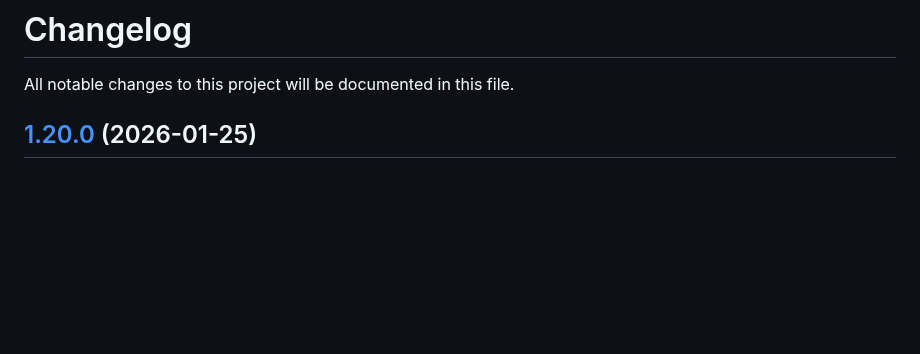
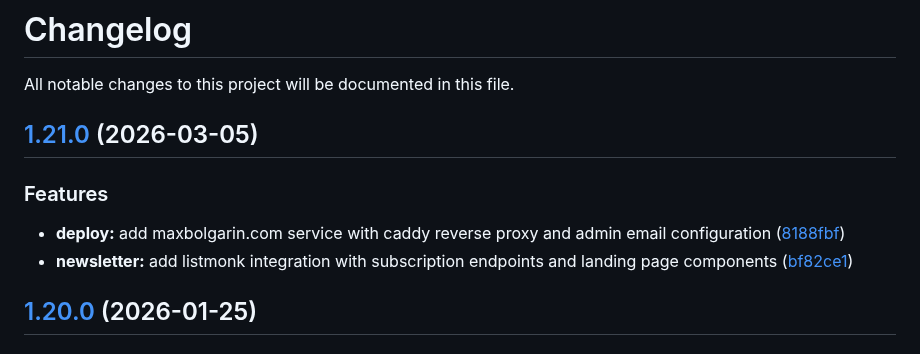
Before and after one commit to maxbolgarin/scanorbit, a Markdown page: CHANGELOG.md, the part around the change. Rendered like a GitHub page; blank space fills up the shorter version.

Commit message:
chore(release): 1.21.0 [skip ci]
## [1.21.0](https://github.com/maxbolgarin/scanorbit/compare/v1.20.0...v1.21.0) (2026-03-05)

### Features

* **deploy:** add maxbolgarin.com service with caddy reverse proxy and admin email configuration ([8188fbf](https://github.com/maxbolgarin/scanorbit/commit/8188fbf56039f31644103b148776c8c72c7bf26b))
* **newsletter:** add listmonk integration with subscription endpoints and landing page components ([bf82ce1](https://github.com/maxbolgarin/scanorbit/commit/bf82ce1b7c063ce3f3b06788f8e6e71167904129))

```diff
--- a/CHANGELOG.md
+++ b/CHANGELOG.md
@@ -1,6 +1,13 @@
 # Changelog
 
 All notable changes to this project will be documented in this file.
+
+## [1.21.0](https://github.com/maxbolgarin/scanorbit/compare/v1.20.0...v1.21.0) (2026-03-05)
+
+### Features
+
+* **deploy:** add maxbolgarin.com service with caddy reverse proxy and admin email configuration ([8188fbf](https://github.com/maxbolgarin/scanorbit/commit/8188fbf56039f31644103b148776c8c72c7bf26b))
+* **newsletter:** add listmonk integration with subscription endpoints and landing page components ([bf82ce1](https://github.com/maxbolgarin/scanorbit/commit/bf82ce1b7c063ce3f3b06788f8e6e71167904129))
 
 ## [1.20.0](https://github.com/maxbolgarin/scanorbit/compare/v1.19.0...v1.20.0) (2026-01-25)
 
```
